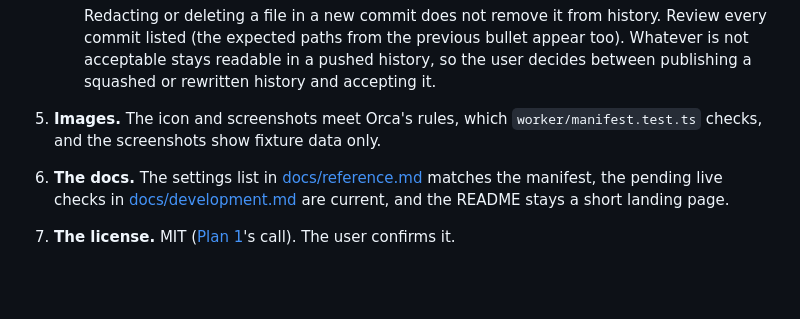
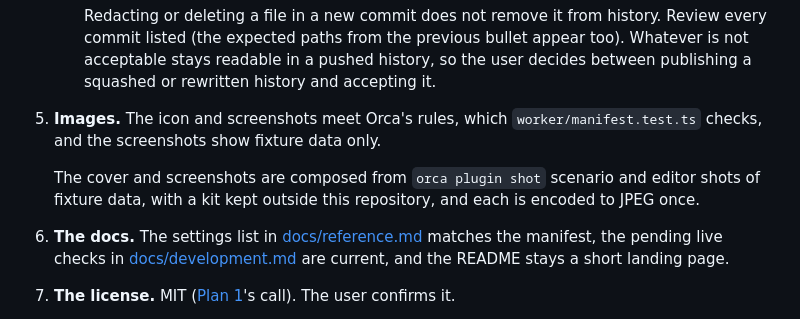
Before and after one commit to CanadianMapleFarmer/orca-azure-devops, a Markdown page: docs/release-checklist.md, the part around the change. Rendered like a GitHub page; blank space fills up the shorter version.

```diff
--- a/docs/release-checklist.md
+++ b/docs/release-checklist.md
@@ -45,6 +45,8 @@ Run these from a clean working tree at the commit to release, and name that comm
 
 5. **Images.** The icon and screenshots meet Orca's rules, which `worker/manifest.test.ts` checks, and the screenshots show fixture data only.
 
+   The cover and screenshots are composed from `orca plugin shot` scenario and editor shots of fixture data, with a kit kept outside this repository, and each is encoded to JPEG once.
+
 6. **The docs.** The settings list in [docs/reference.md](reference.md) matches the manifest, the pending live checks in [docs/development.md](development.md) are current, and the README stays a short landing page.
 
 7. **The license.** MIT ([Plan 1](https://github.com/kloppers-labs/orca-azure-devops/blob/v0.3.0/docs/superpowers/plans/2026-11-03-plan-1-foundation.md)'s call). The user confirms it.
```
Also changed, not shown: README.md (+10 -4 lines), docs/development.md (+1 -1 lines), assets/cover.jpg, assets/screenshots/board.jpg (added), assets/screenshots/pipelines.jpg, assets/screenshots/pull-requests.jpg, assets/screenshots/wiki.jpg, assets/screenshots/work.jpg, 2 other files.
